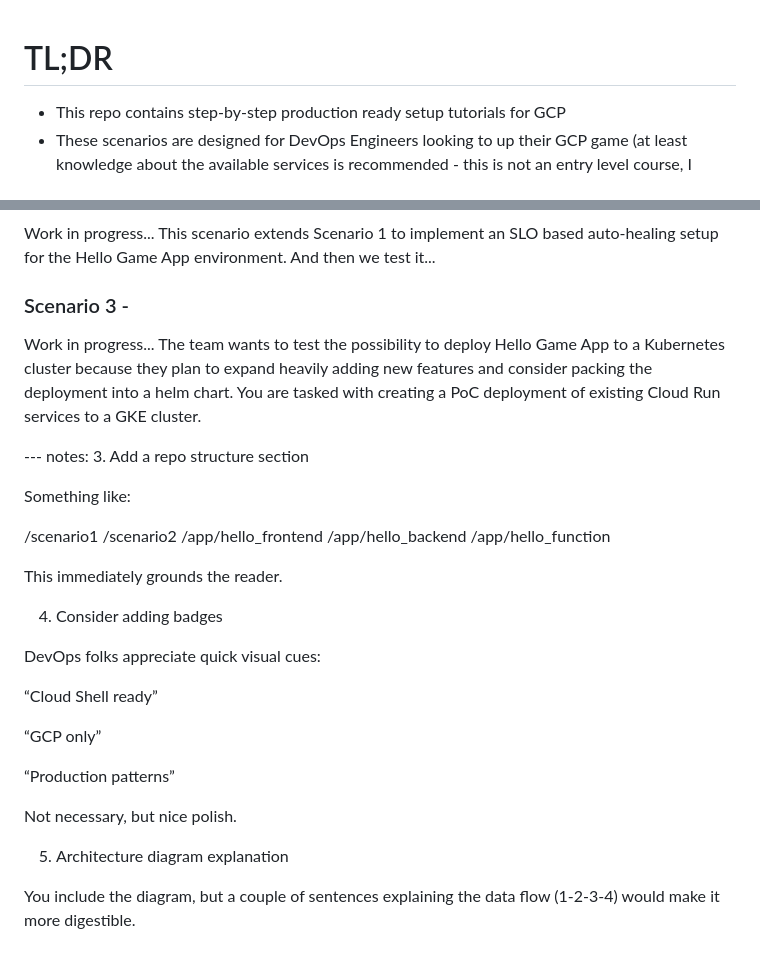
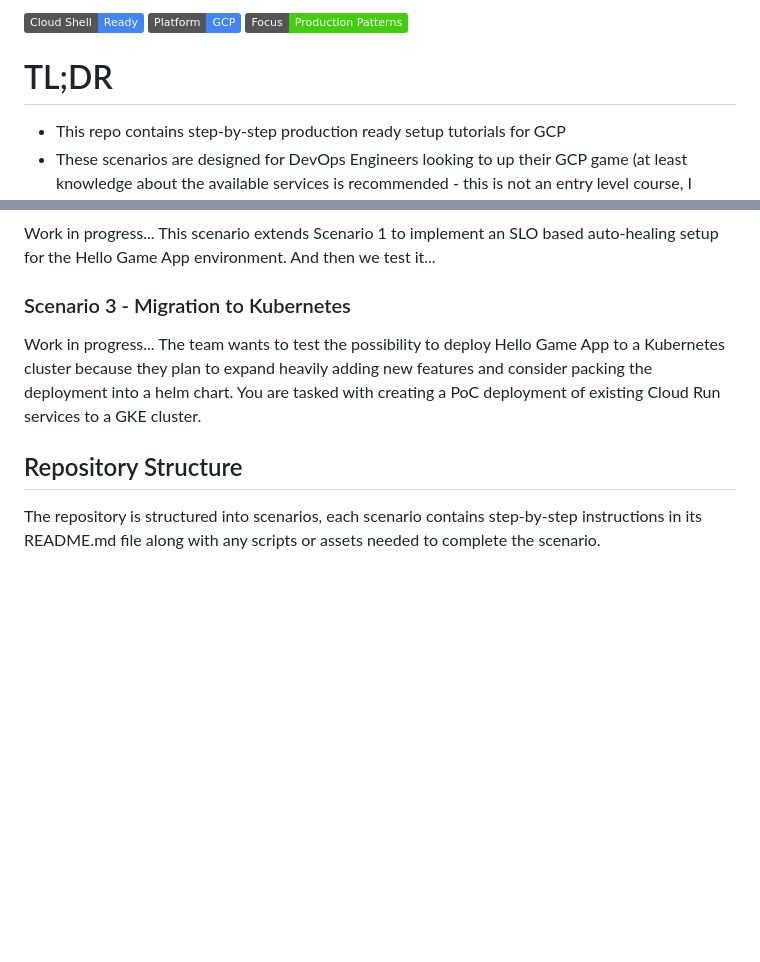
Before and after one commit to brzezinskilukasz/gcp-tutorials, a Markdown page: README.md, 2 parts joined by grey strips. Drawn GitHub-style; badges without logos; blank space fills up the shorter version.

```diff
--- a/README.md
+++ b/README.md
@@ -1,3 +1,7 @@
+![Cloud Shell Ready](https://img.shields.io/badge/Cloud%20Shell-Ready-4285F4?logo=google-cloud&logoColor=white)
+![Platform GCP](https://img.shields.io/badge/Platform-GCP-4285F4?logo=google-cloud&logoColor=white)
+![Focus Production Patterns](https://img.shields.io/badge/Focus-Production%20Patterns-success)
+
 # TL;DR
 - This repo contains step-by-step production ready setup tutorials for GCP
 - These scenarios are designed for DevOps Engineers looking to up their GCP game (at least knowledge about the available services is recommended - this is not an entry level course, I expect you to know what we're doing, and I will show you how - but you know... you do you)
@@ -40,38 +44,11 @@ We fix the DB setup to be done programmatically. We create an internal domain so
 Work in progress...
 This scenario extends Scenario 1 to implement an SLO based auto-healing setup for the Hello Game App environment. And then we test it...
 
-### Scenario 3 -
+### Scenario 3 - Migration to Kubernetes
 Work in progress...
 The team wants to test the possibility to deploy Hello Game App to a Kubernetes cluster because they plan to expand heavily adding new features and consider packing the deployment into a helm chart. You are tasked with creating a PoC deployment of existing Cloud Run services to a GKE cluster.
 
 
 
---- notes:
-3. Add a repo structure section
-
-Something like:
-
-/scenario1
-/scenario2
-/app/hello_frontend
-/app/hello_backend
-/app/hello_function
-
-
-This immediately grounds the reader.
-
-4. Consider adding badges
-
-DevOps folks appreciate quick visual cues:
-
-“Cloud Shell ready”
-
-“GCP only”
-
-“Production patterns”
-
-Not necessary, but nice polish.
-
-5. Architecture diagram explanation
-
-You include the diagram, but a couple of sentences explaining the data flow (1-2-3-4) would make it more digestible.
+## Repository Structure
+The repository is structured into scenarios, each scenario contains step-by-step instructions in its README.md file along with any scripts or assets needed to complete the scenario.
```
Also changed, not shown: scenarios/1/README.md (+11 -0 lines).
